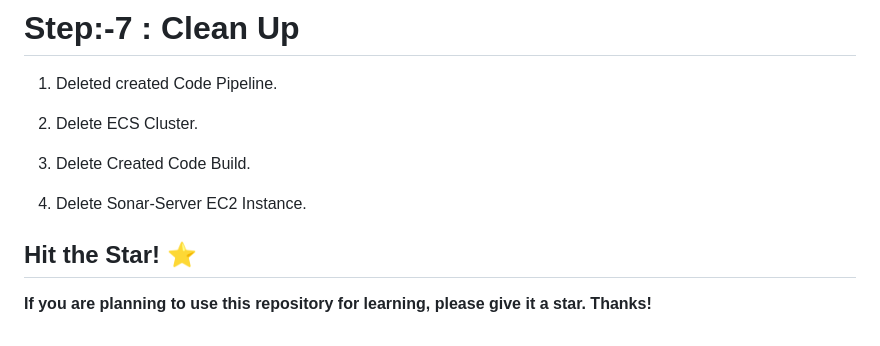
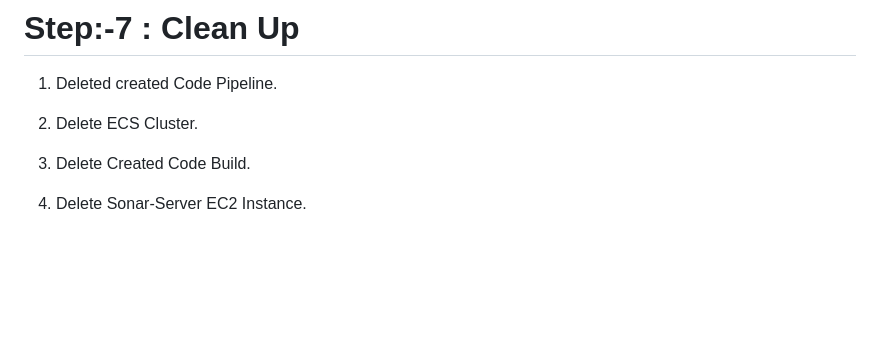
Before and after one commit to GAURAV416/DevOps-Project, a Markdown page: DevOps-Project-04/README.md, the part around the change. Rendered like a GitHub page; blank space fills up the shorter version.

```diff
--- a/DevOps-Project-04/README.md
+++ b/DevOps-Project-04/README.md
@@ -530,7 +530,3 @@ Observe that the title changed as expected.
 3. Delete Created Code Build.
 
 4. Delete Sonar-Server EC2 Instance.
-
-## Hit the Star! ⭐
-
-**If you are planning to use this repository for learning, please give it a star. Thanks!**
```
